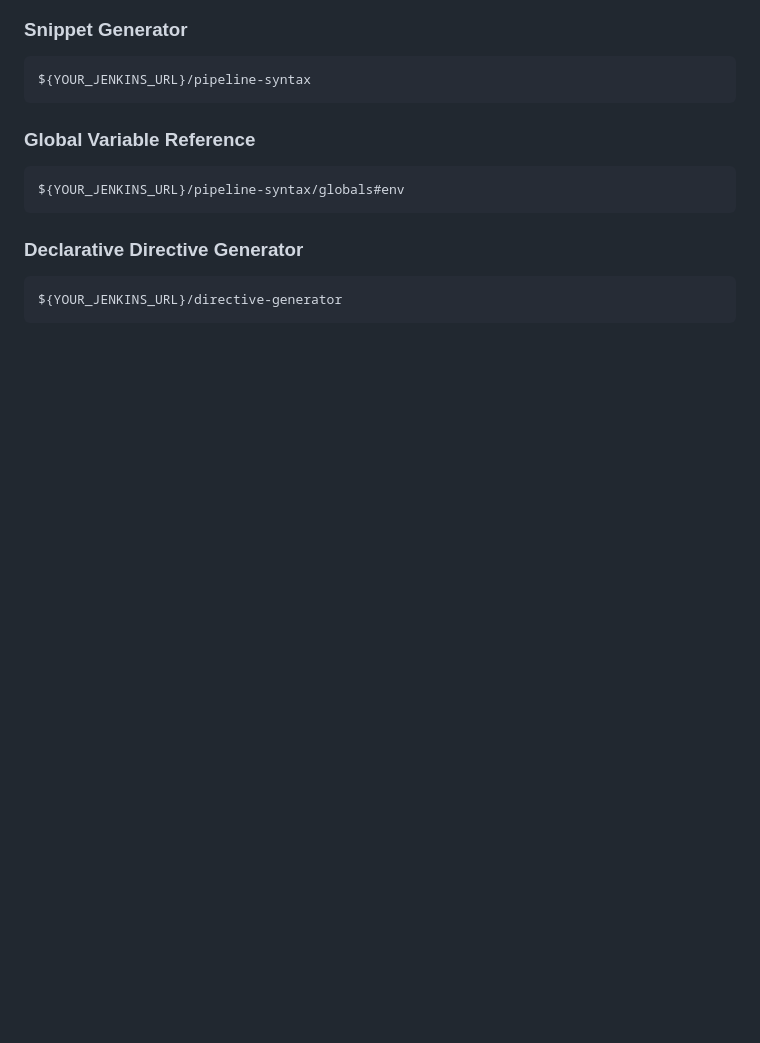
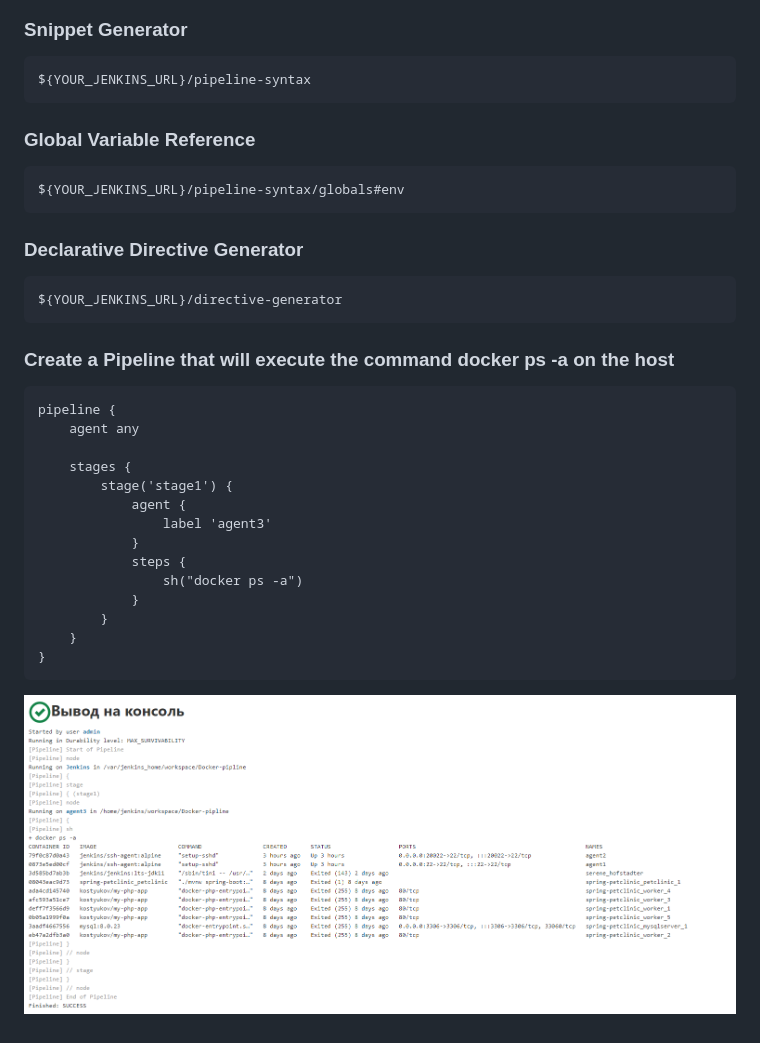
Before and after one commit to v-kostyukov/Internship-2021, a Markdown page: task5/README.md, the part around the change. Rendered like a GitHub page; pictures changed too: task5/img/ansible_jenkins8.png (added); blank space fills up the shorter version.

````diff
--- a/task5/README.md
+++ b/task5/README.md
@@ -104,3 +104,21 @@ ${YOUR_JENKINS_URL}/pipeline-syntax/globals#env
 ```
 ${YOUR_JENKINS_URL}/directive-generator
 ```
+### Create a Pipeline that will execute the command docker ps -a on the host
+```
+pipeline {
+    agent any
+
+    stages {
+        stage('stage1') {
+            agent {
+                label 'agent3'
+            }
+            steps {
+                sh("docker ps -a")
+            }
+        }
+    }
+}
+```
+![screen shot web page](https://github.com/v-kostyukov/Internship-2021/blob/master/task5/img/ansible_jenkins8.png)
````
